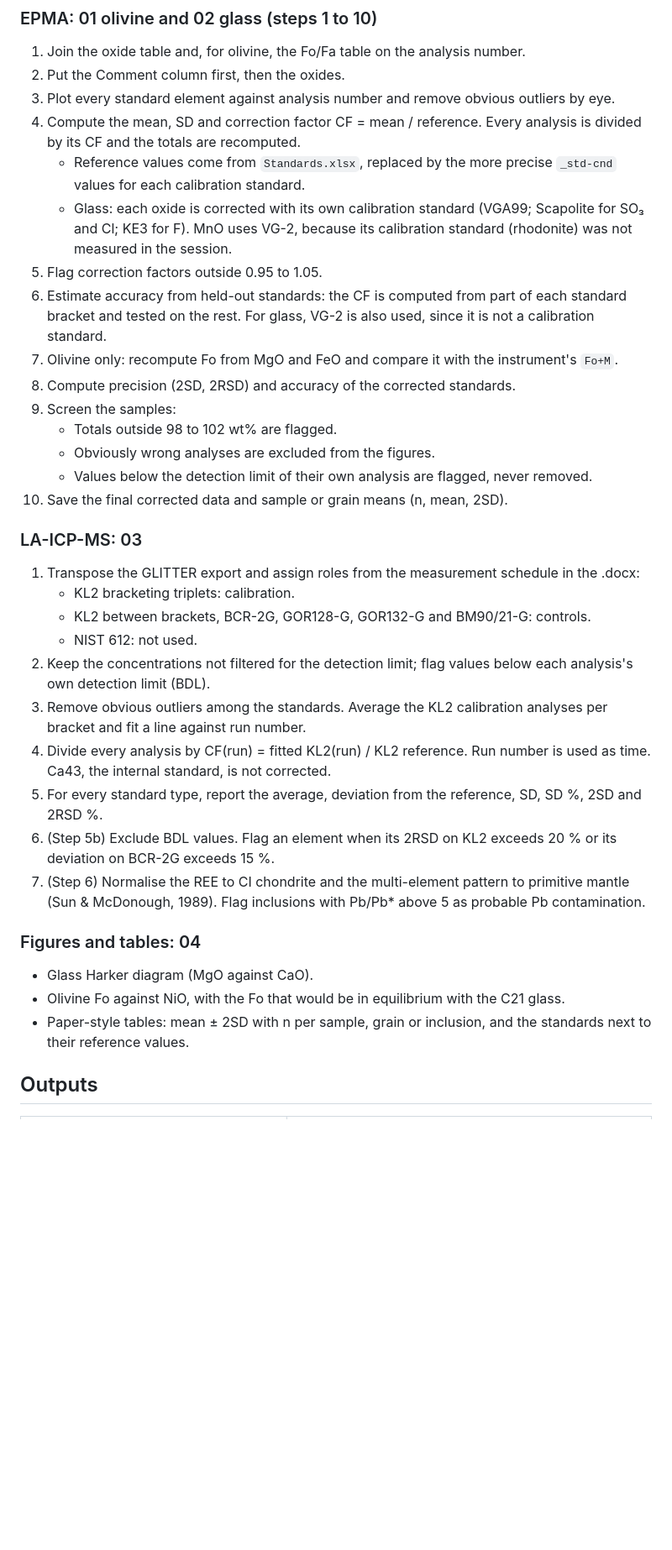
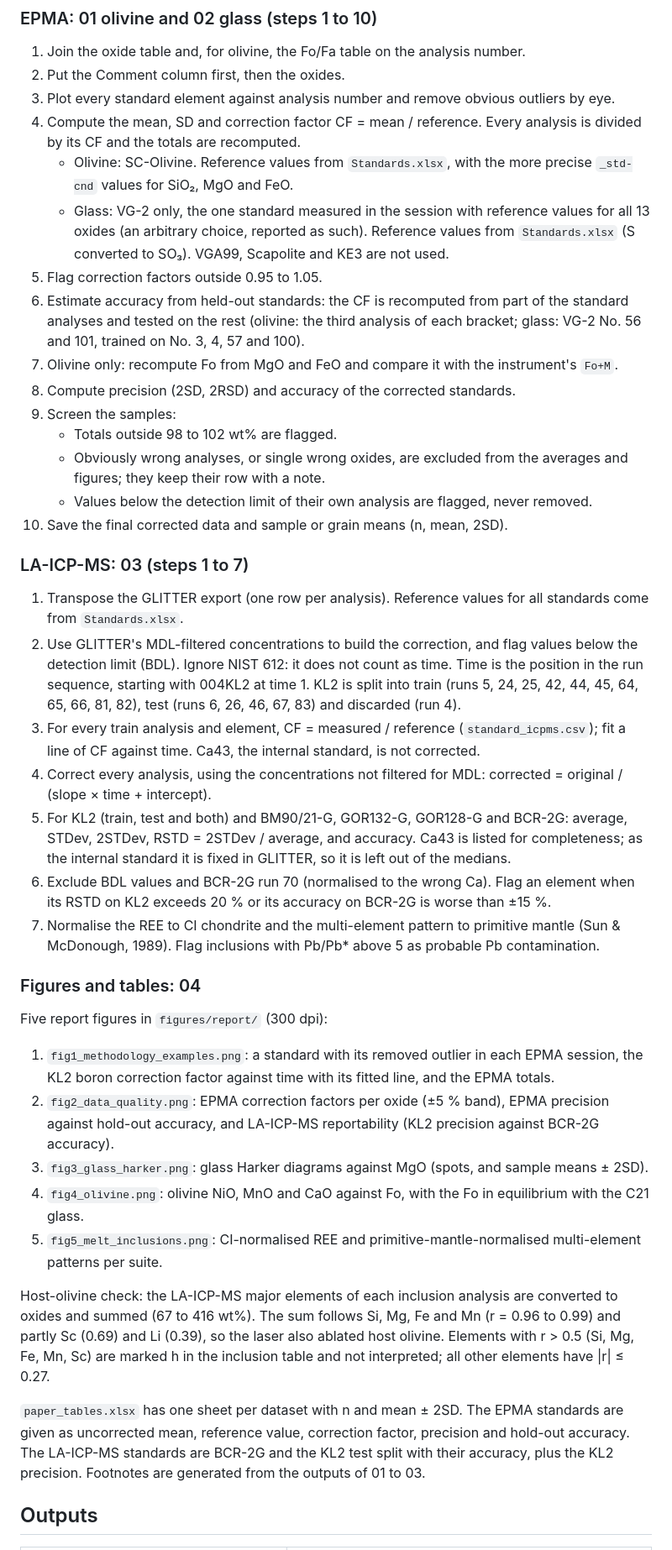
Before and after one commit to vlljalejandro/igneous_project02, a Markdown page: README.md, the part around one of its changes. Shown at 84% size. Drawn GitHub-style; blank space fills up the shorter version.

```diff
--- a/README.md
+++ b/README.md
@@ -61,36 +64,41 @@ Notebooks 01 to 03 are independent of each other.
 2. Put the Comment column first, then the oxides.
 3. Plot every standard element against analysis number and remove obvious outliers by eye.
 4. Compute the mean, SD and correction factor CF = mean / reference. Every analysis is divided by its CF and the totals are recomputed.
-   - Reference values come from `Standards.xlsx`, replaced by the more precise `_std-cnd` values for each calibration standard.
-   - Glass: each oxide is corrected with its own calibration standard (VGA99; Scapolite for SO₃ and Cl; KE3 for F). MnO uses VG-2, because its calibration standard (rhodonite) was not measured in the session.
+   - Olivine: SC-Olivine. Reference values from `Standards.xlsx`, with the more precise `_std-cnd` values for SiO₂, MgO and FeO.
+   - Glass: VG-2 only, the one standard measured in the session with reference values for all 13 oxides (an arbitrary choice, reported as such). Reference values from `Standards.xlsx` (S converted to SO₃). VGA99, Scapolite and KE3 are not used.
 5. Flag correction factors outside 0.95 to 1.05.
-6. Estimate accuracy from held-out standards: the CF is computed from part of each standard bracket and tested on the rest. For glass, VG-2 is also used, since it is not a calibration standard.
+6. Estimate accuracy from held-out standards: the CF is recomputed from part of the standard analyses and tested on the rest (olivine: the third analysis of each bracket; glass: VG-2 No. 56 and 101, trained on No. 3, 4, 57 and 100).
 7. Olivine only: recompute Fo from MgO and FeO and compare it with the instrument's `Fo+M`.
 8. Compute precision (2SD, 2RSD) and accuracy of the corrected standards.
 9. Screen the samples:
    - Totals outside 98 to 102 wt% are flagged.
-   - Obviously wrong analyses are excluded from the figures.
+   - Obviously wrong analyses, or single wrong oxides, are excluded from the averages and figures; they keep their row with a note.
    - Values below the detection limit of their own analysis are flagged, never removed.
 10. Save the final corrected data and sample or grain means (n, mean, 2SD).
 
-### LA-ICP-MS: 03
+### LA-ICP-MS: 03 (steps 1 to 7)
 
-1. Transpose the GLITTER export and assign roles from the measurement schedule in the .docx:
-   - KL2 bracketing triplets: calibration.
-   - KL2 between brackets, BCR-2G, GOR128-G, GOR132-G and BM90/21-G: controls.
-   - NIST 612: not used.
-2. Keep the concentrations not filtered for the detection limit; flag values below each analysis's own detection limit (BDL).
-3. Remove obvious outliers among the standards. Average the KL2 calibration analyses per bracket and fit a line against run number.
-4. Divide every analysis by CF(run) = fitted KL2(run) / KL2 reference. Run number is used as time. Ca43, the internal standard, is not corrected.
-5. For every standard type, report the average, deviation from the reference, SD, SD %, 2SD and 2RSD %.
-6. (Step 5b) Exclude BDL values. Flag an element when its 2RSD on KL2 exceeds 20 % or its deviation on BCR-2G exceeds 15 %.
-7. (Step 6) Normalise the REE to CI chondrite and the multi-element pattern to primitive mantle (Sun & McDonough, 1989). Flag inclusions with Pb/Pb* above 5 as probable Pb contamination.
+1. Transpose the GLITTER export (one row per analysis). Reference values for all standards come from `Standards.xlsx`.
+2. Use GLITTER's MDL-filtered concentrations to build the correction, and flag values below the detection limit (BDL). Ignore NIST 612: it does not count as time. Time is the position in the run sequence, starting with 004KL2 at time 1. KL2 is split into train (runs 5, 24, 25, 42, 44, 45, 64, 65, 66, 81, 82), test (runs 6, 26, 46, 67, 83) and discarded (run 4).
+3. For every train analysis and element, CF = measured / reference (`standard_icpms.csv`); fit a line of CF against time. Ca43, the internal standard, is not corrected.
+4. Correct every analysis, using the concentrations not filtered for MDL: corrected = original / (slope × time + intercept).
+5. For KL2 (train, test and both) and BM90/21-G, GOR132-G, GOR128-G and BCR-2G: average, STDev, 2STDev, RSTD = 2STDev / average, and accuracy. Ca43 is listed for completeness; as the internal standard it is fixed in GLITTER, so it is left out of the medians.
+6. Exclude BDL values and BCR-2G run 70 (normalised to the wrong Ca). Flag an element when its RSTD on KL2 exceeds 20 % or its accuracy on BCR-2G is worse than ±15 %.
+7. Normalise the REE to CI chondrite and the multi-element pattern to primitive mantle (Sun & McDonough, 1989). Flag inclusions with Pb/Pb* above 5 as probable Pb contamination.
 
 ### Figures and tables: 04
 
-- Glass Harker diagram (MgO against CaO).
-- Olivine Fo against NiO, with the Fo that would be in equilibrium with the C21 glass.
-- Paper-style tables: mean ± 2SD with n per sample, grain or inclusion, and the standards next to their reference values.
+Five report figures in `figures/report/` (300 dpi):
+
+1. `fig1_methodology_examples.png`: a standard with its removed outlier in each EPMA session, the KL2 boron correction factor against time with its fitted line, and the EPMA totals.
+2. `fig2_data_quality.png`: EPMA correction factors per oxide (±5 % band), EPMA precision against hold-out accuracy, and LA-ICP-MS reportability (KL2 precision against BCR-2G accuracy).
+3. `fig3_glass_harker.png`: glass Harker diagrams against MgO (spots, and sample means ± 2SD).
+4. `fig4_olivine.png`: olivine NiO, MnO and CaO against Fo, with the Fo in equilibrium with the C21 glass.
+5. `fig5_melt_inclusions.png`: CI-normalised REE and primitive-mantle-normalised multi-element patterns per suite.
+
+Host-olivine check: the LA-ICP-MS major elements of each inclusion analysis are converted to oxides and summed (67 to 416 wt%). The sum follows Si, Mg, Fe and Mn (r = 0.96 to 0.99) and partly Sc (0.69) and Li (0.39), so the laser also ablated host olivine. Elements with r > 0.5 (Si, Mg, Fe, Mn, Sc) are marked h in the inclusion table and not interpreted; all other elements have |r| ≤ 0.27.
+
+`paper_tables.xlsx` has one sheet per dataset with n and mean ± 2SD. The EPMA standards are given as uncorrected mean, reference value, correction factor, precision and hold-out accuracy. The LA-ICP-MS standards are BCR-2G and the KL2 test split with their accuracy, plus the KL2 precision. Footnotes are generated from the outputs of 01 to 03.
 
 ## Outputs
 
```
Also changed, not shown: other parts of README.md (+23 -18 lines).
